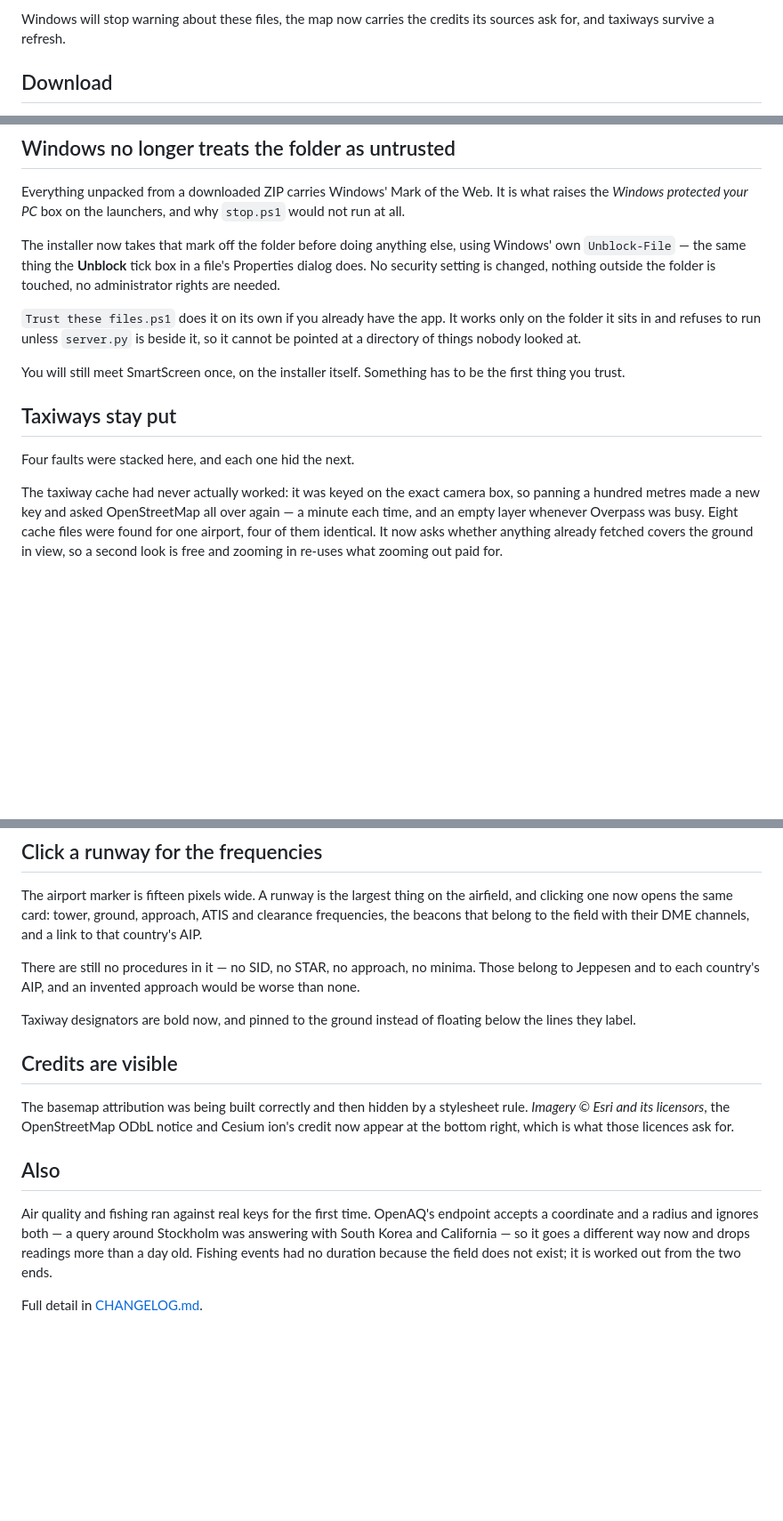
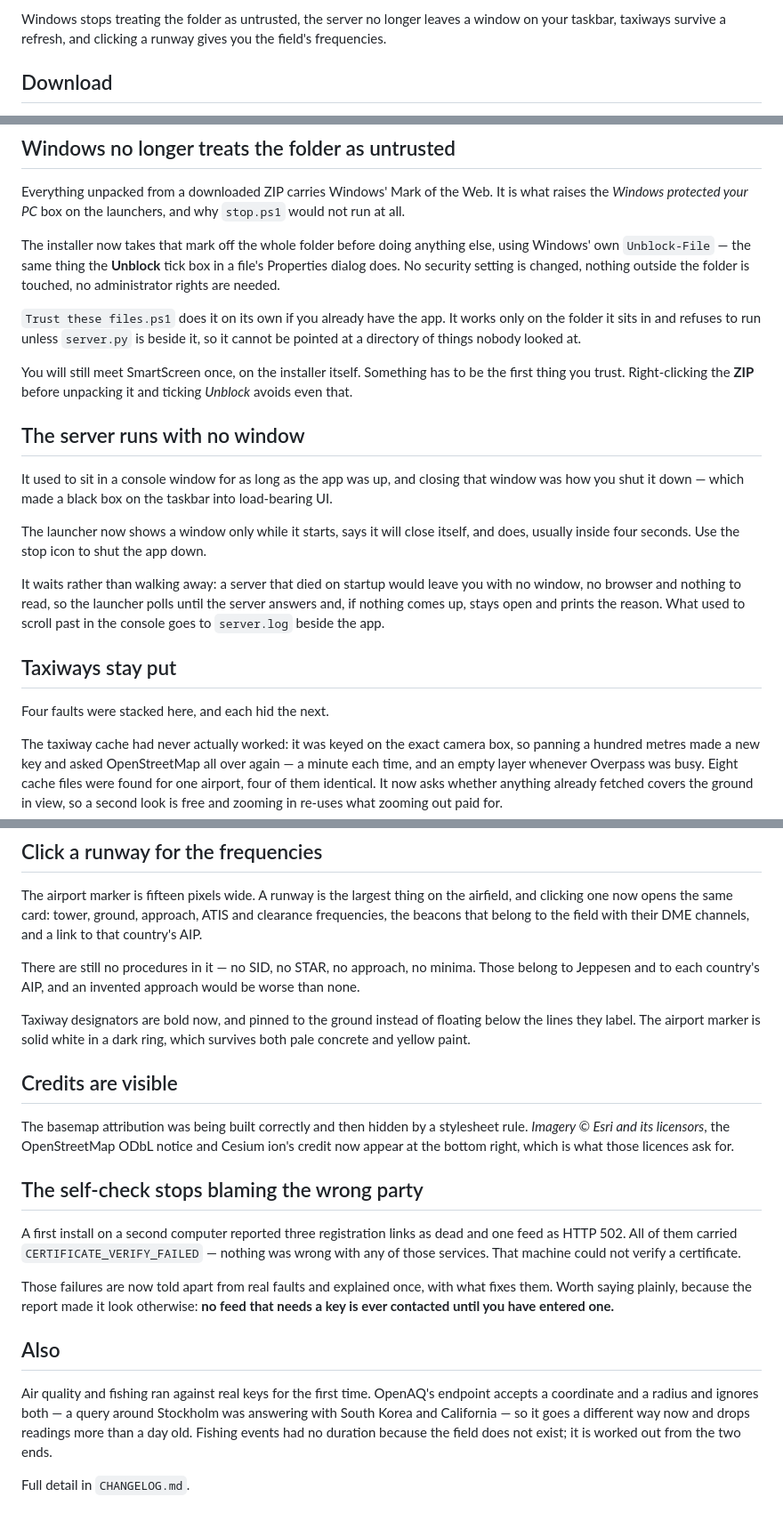
Before and after one commit to Mochi-game/global-command-view, a Markdown page: docs/release-v1.2.7.md, 3 parts joined by grey strips. Shown at 89% size. Drawn GitHub-style; blank space fills up the shorter version.

Commit message:
Release notes for v1.2.7, covering everything since the 1.2.3 release
The v1.2.5 tag was pushed and no release was made from it, and two more
versions landed after. One release covering the whole span is what somebody
downloading this actually wants, so the 1.2.5 notes are replaced rather than
kept beside a newer set saying different things.

Co-Authored-By: Claude Opus 5 <noreply@anthropic.com>

```diff
--- a/docs/release-v1.2.5.md
+++ b/docs/release-v1.2.7.md
@@ -1,5 +1,6 @@
-Windows will stop warning about these files, the map now carries the credits its
-sources ask for, and taxiways survive a refresh.
+Windows stops treating the folder as untrusted, the server no longer leaves a
+window on your taskbar, taxiways survive a refresh, and clicking a runway gives
+you the field's frequencies.
 
 ## Download
 
@@ -14,21 +15,36 @@ Everything unpacked from a downloaded ZIP carries Windows' Mark of the Web. It
 is what raises the *Windows protected your PC* box on the launchers, and why
 `stop.ps1` would not run at all.
 
-The installer now takes that mark off the folder before doing anything else,
-using Windows' own `Unblock-File` — the same thing the **Unblock** tick box in a
-file's Properties dialog does. No security setting is changed, nothing outside
-the folder is touched, no administrator rights are needed.
+The installer now takes that mark off the whole folder before doing anything
+else, using Windows' own `Unblock-File` — the same thing the **Unblock** tick
+box in a file's Properties dialog does. No security setting is changed, nothing
+outside the folder is touched, no administrator rights are needed.
 
 `Trust these files.ps1` does it on its own if you already have the app. It works
 only on the folder it sits in and refuses to run unless `server.py` is beside
 it, so it cannot be pointed at a directory of things nobody looked at.
 
 You will still meet SmartScreen once, on the installer itself. Something has to
-be the first thing you trust.
+be the first thing you trust. Right-clicking the **ZIP** before unpacking it and
+ticking *Unblock* avoids even that.
+
+## The server runs with no window
+
+It used to sit in a console window for as long as the app was up, and closing
+that window was how you shut it down — which made a black box on the taskbar
+into load-bearing UI.
+
+The launcher now shows a window only while it starts, says it will close itself,
+and does, usually inside four seconds. Use the stop icon to shut the app down.
+
+It waits rather than walking away: a server that died on startup would leave you
+with no window, no browser and nothing to read, so the launcher polls until the
+server answers and, if nothing comes up, stays open and prints the reason. What
+used to scroll past in the console goes to `server.log` beside the app.
 
 ## Taxiways stay put
 
-Four faults were stacked here, and each one hid the next.
+Four faults were stacked here, and each hid the next.
 
 The taxiway cache had never actually worked: it was keyed on the exact camera
 box, so panning a hundred metres made a new key and asked OpenStreetMap all over
@@ -58,14 +74,26 @@ Those belong to Jeppesen and to each country's AIP, and an invented approach
 would be worse than none.
 
 Taxiway designators are bold now, and pinned to the ground instead of floating
-below the lines they label.
+below the lines they label. The airport marker is solid white in a dark ring,
+which survives both pale concrete and yellow paint.
 
 ## Credits are visible
 
-The basemap attribution was being built correctly and then hidden by a stylesheet
-rule. *Imagery © Esri and its licensors*, the OpenStreetMap ODbL notice and
-Cesium ion's credit now appear at the bottom right, which is what those licences
-ask for.
+The basemap attribution was being built correctly and then hidden by a
+stylesheet rule. *Imagery © Esri and its licensors*, the OpenStreetMap ODbL
+notice and Cesium ion's credit now appear at the bottom right, which is what
+those licences ask for.
+
+## The self-check stops blaming the wrong party
+
+A first install on a second computer reported three registration links as dead
+and one feed as HTTP 502. All of them carried `CERTIFICATE_VERIFY_FAILED` —
+nothing was wrong with any of those services. That machine could not verify a
+certificate.
+
+Those failures are now told apart from real faults and explained once, with what
+fixes them. Worth saying plainly, because the report made it look otherwise:
+**no feed that needs a key is ever contacted until you have entered one.**
 
 ## Also
 
@@ -75,4 +103,4 @@ Stockholm was answering with South Korea and California — so it goes a differe
 way now and drops readings more than a day old. Fishing events had no duration
 because the field does not exist; it is worked out from the two ends.
 
-Full detail in [CHANGELOG.md](CHANGELOG.md).
+Full detail in `CHANGELOG.md`.
```
Also changed, not shown: other parts of docs/release-v1.2.7.md (+4 -4 lines).
